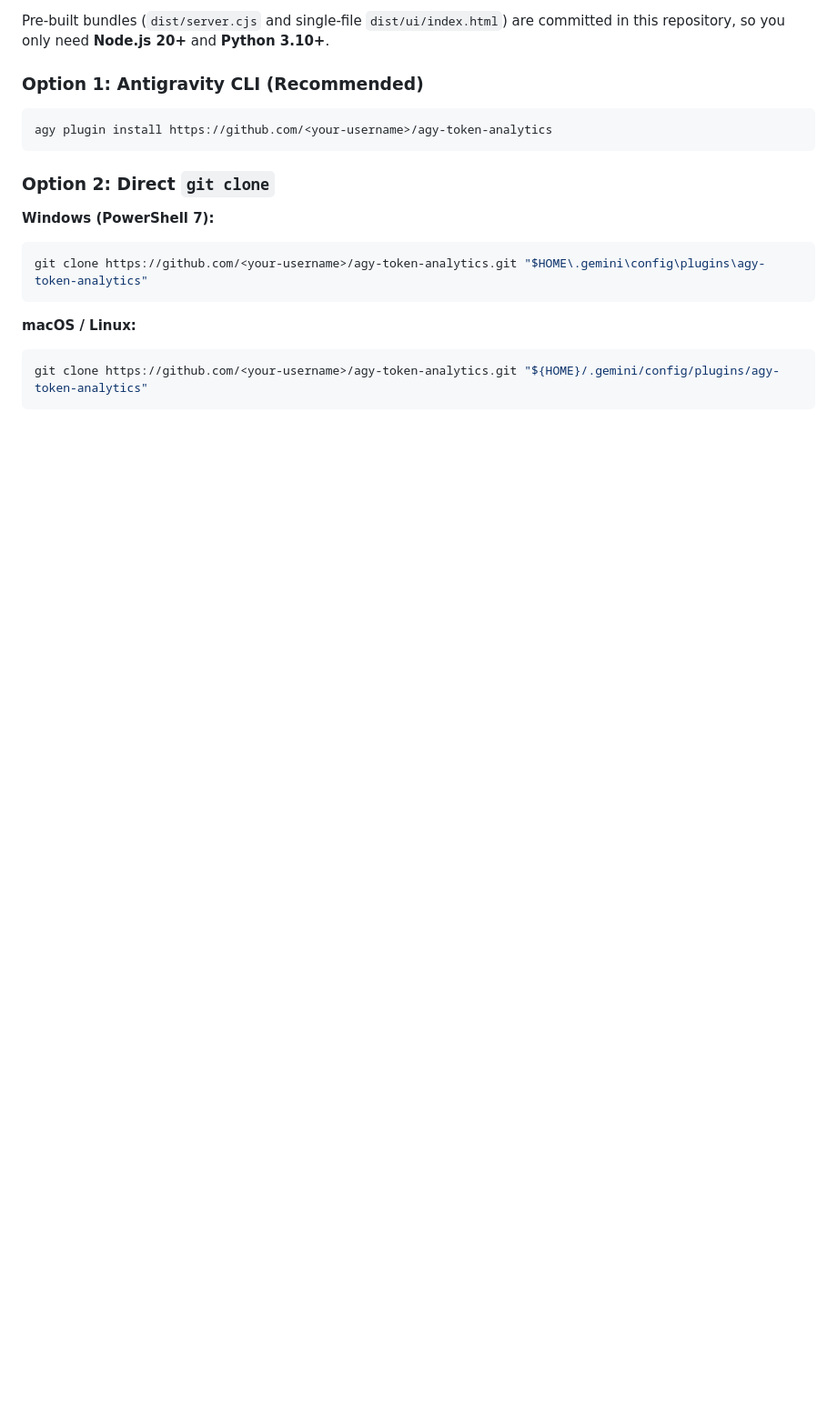
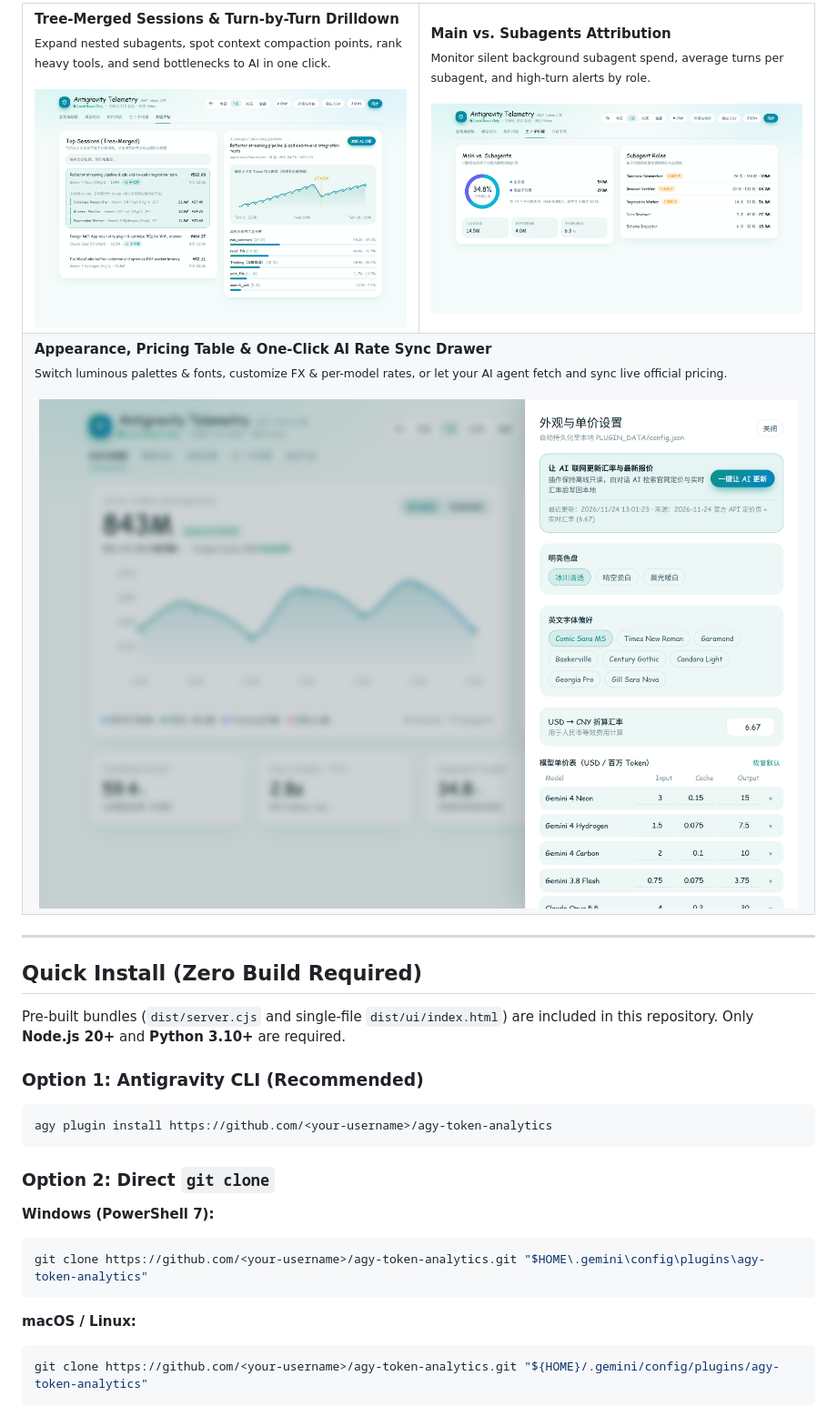
Before and after one commit to En-nagakiro/agy-token-analytics, a Markdown page: README.md, the part around one of its changes. Shown at 91% size. Rendered like a GitHub page; pictures changed too: docs/images/pricing-drawer.png (added), docs/images/sessions-drilldown.png (added), docs/images/subagents.png (added); blank space fills up the shorter version.

Commit message:
docs: add bilingual README (EN/ZH) and sanitized high-DPI UI screenshots

```diff
--- a/README.md
+++ b/README.md
@@ -34,5 +54,31 @@ A **100% local, read-only** Token Usage, Live Quota & Turn-by-Turn Diagnostics *
 
-Pre-built bundles (`dist/server.cjs` and single-file `dist/ui/index.html`) are committed in this repository, so you only need **Node.js 20+** and **Python 3.10+**.
+<table>
+  <tr>
+    <td width="50%">
+      <strong>Tree-Merged Sessions &amp; Turn-by-Turn Drilldown</strong><br />
+      <sub>Expand nested subagents, spot context compaction points, rank heavy tools, and send bottlenecks to AI in one click.</sub><br /><br />
+      <img src="./docs/images/sessions-drilldown.png" alt="Sessions Tree & Turn-by-Turn Drilldown" width="100%" />
+    </td>
+    <td width="50%">
+      <strong>Main vs. Subagents Attribution</strong><br />
+      <sub>Monitor silent background subagent spend, average turns per subagent, and high-turn alerts by role.</sub><br /><br />
+      <img src="./docs/images/subagents.png" alt="Main vs Subagents Analytics" width="100%" />
+    </td>
+  </tr>
+  <tr>
+    <td colspan="2">
+      <strong>Appearance, Pricing Table &amp; One-Click AI Rate Sync Drawer</strong><br />
+      <sub>Switch luminous palettes &amp; fonts, customize FX &amp; per-model rates, or let your AI agent fetch and sync live official pricing.</sub><br /><br />
+      <img src="./docs/images/pricing-drawer.png" alt="Appearance & AI Pricing Sync Drawer" width="100%" />
+    </td>
+  </tr>
+</table>
+
+---
+
+## Quick Install (Zero Build Required)
+
+Pre-built bundles (`dist/server.cjs` and single-file `dist/ui/index.html`) are included in this repository. Only **Node.js 20+** and **Python 3.10+** are required.
 
 ### Option 1: Antigravity CLI (Recommended)
 
```
Also changed, not shown: other parts of README.md (+79 -44 lines), README.zh-CN.md (added, +171 -0 lines), docs/images/overview.png (added).
